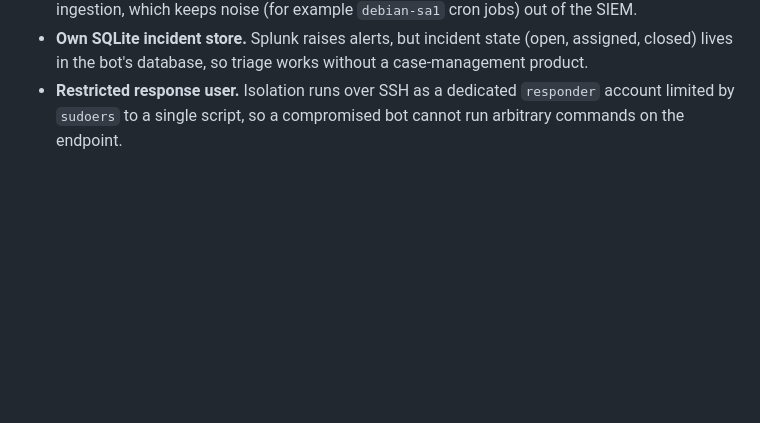
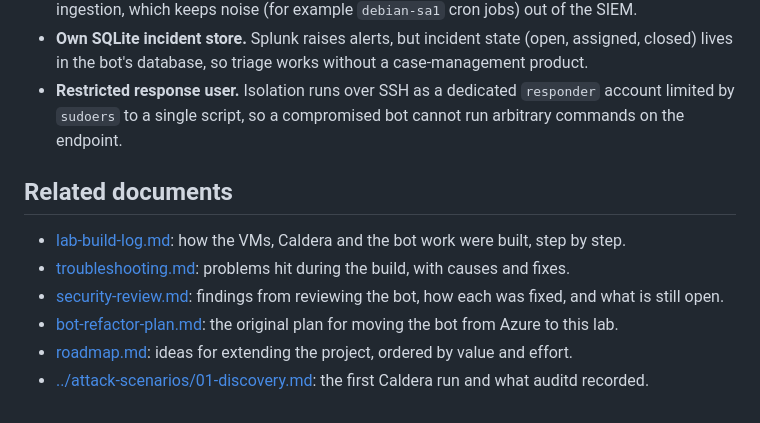
Before and after one commit to MustafaS14/SOC_Automation_Bot, a Markdown page: docs/architecture.md, the part around the change. Rendered like a GitHub page; blank space fills up the shorter version.

Commit message:
Link related documents from architecture doc

```diff
--- a/docs/architecture.md
+++ b/docs/architecture.md
@@ -71,3 +71,12 @@ The host-only network is isolated from the real LAN, so the attack simulation ca
 - **Logstash between the endpoint and Splunk.** Logs are parsed, enriched, and filtered before ingestion, which keeps noise (for example `debian-sa1` cron jobs) out of the SIEM.
 - **Own SQLite incident store.** Splunk raises alerts, but incident state (open, assigned, closed) lives in the bot's database, so triage works without a case-management product.
 - **Restricted response user.** Isolation runs over SSH as a dedicated `responder` account limited by `sudoers` to a single script, so a compromised bot cannot run arbitrary commands on the endpoint.
+
+## Related documents
+
+- [lab-build-log.md](lab-build-log.md): how the VMs, Caldera and the bot work were built, step by step.
+- [troubleshooting.md](troubleshooting.md): problems hit during the build, with causes and fixes.
+- [security-review.md](security-review.md): findings from reviewing the bot, how each was fixed, and what is still open.
+- [bot-refactor-plan.md](bot-refactor-plan.md): the original plan for moving the bot from Azure to this lab.
+- [roadmap.md](roadmap.md): ideas for extending the project, ordered by value and effort.
+- [../attack-scenarios/01-discovery.md](../attack-scenarios/01-discovery.md): the first Caldera run and what auditd recorded.
```
